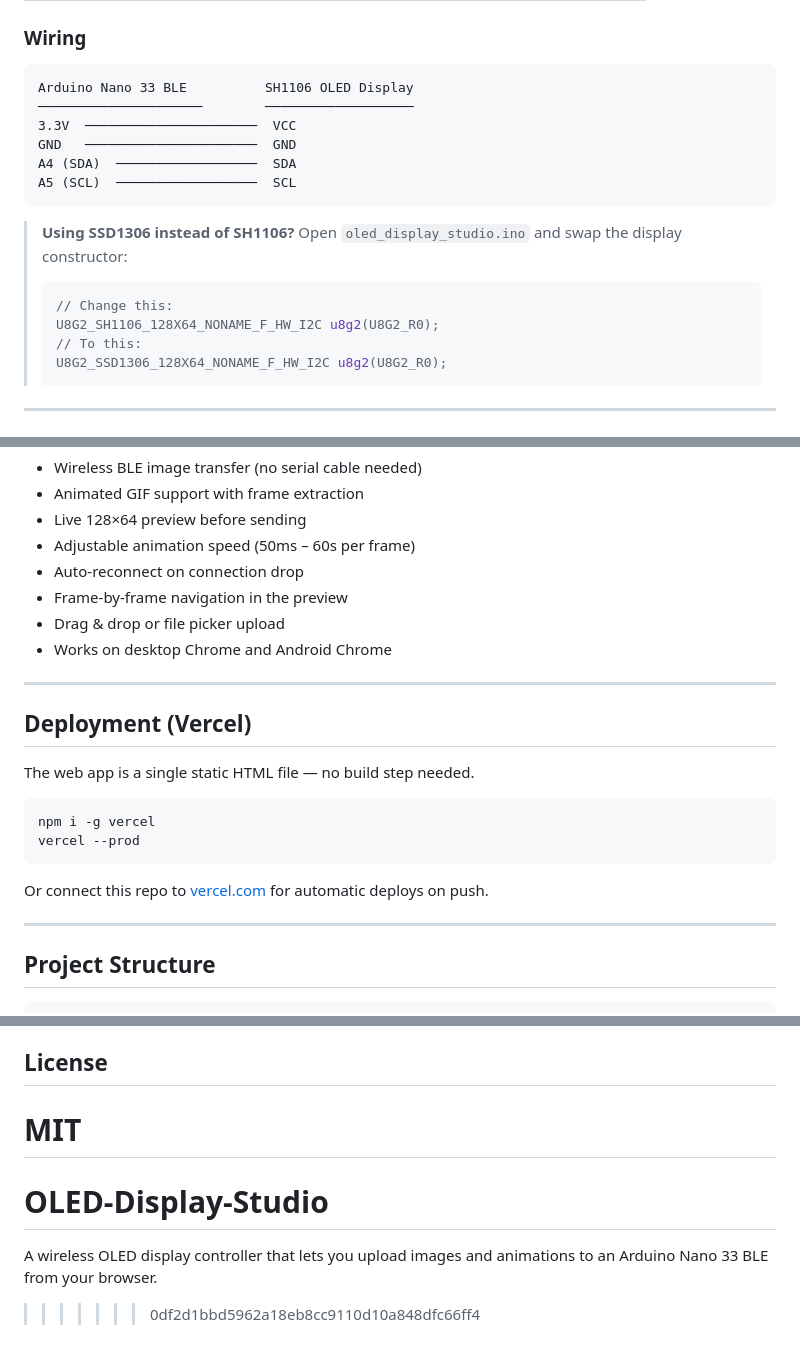
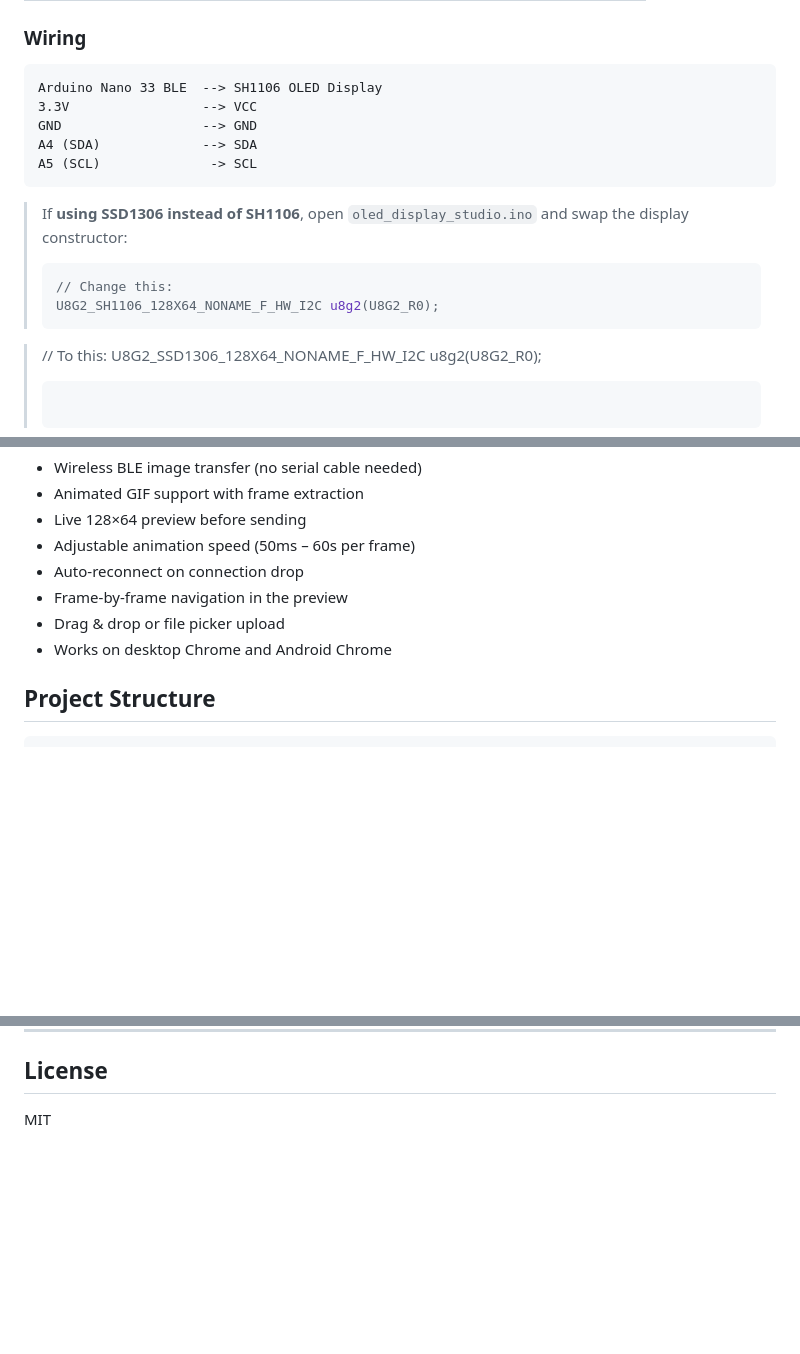
Before and after one commit to PiyushPapaya/OLED-Display-Studio, a Markdown page: README.md, 3 parts joined by grey strips. GitHub-like rendering; blank space fills up the shorter version.

````diff
--- a/README.md
+++ b/README.md
@@ -29,18 +29,18 @@ The web app handles all image processing: resizing, dithering, GIF frame extract
 ### Wiring
 
 ```
-Arduino Nano 33 BLE          SH1106 OLED Display
-─────────────────────        ───────────────────
-3.3V  ──────────────────────  VCC
-GND   ──────────────────────  GND
-A4 (SDA)  ──────────────────  SDA
-A5 (SCL)  ──────────────────  SCL
+Arduino Nano 33 BLE  --> SH1106 OLED Display
+3.3V                 --> VCC
+GND                  --> GND
+A4 (SDA)             --> SDA
+A5 (SCL)              -> SCL
 ```
 
-> **Using SSD1306 instead of SH1106?** Open `oled_display_studio.ino` and swap the display constructor:
+> If **using SSD1306 instead of SH1106**, open `oled_display_studio.ino` and swap the display constructor:
 > ```cpp
 > // Change this:
 > U8G2_SH1106_128X64_NONAME_F_HW_I2C u8g2(U8G2_R0);
+
 > // To this:
 > U8G2_SSD1306_128X64_NONAME_F_HW_I2C u8g2(U8G2_R0);
 > ```
@@ -93,20 +93,6 @@ Then:
 - Drag & drop or file picker upload
 - Works on desktop Chrome and Android Chrome
 
----
-
-## Deployment (Vercel)
-
-The web app is a single static HTML file — no build step needed.
-
-```bash
-npm i -g vercel
-vercel --prod
-```
-
-Or connect this repo to [vercel.com](https://vercel.com) for automatic deploys on push.
-
----
 
 ## Project Structure
 
@@ -136,7 +122,3 @@ Or connect this repo to [vercel.com](https://vercel.com) for automatic deploys o
 ## License
 
 MIT
-=======
-# OLED-Display-Studio
-A wireless OLED display controller that lets you upload images and animations to an Arduino Nano 33 BLE from your browser.
->>>>>>> 0df2d1bbd5962a18eb8cc9110d10a848dfc66ff4
````
